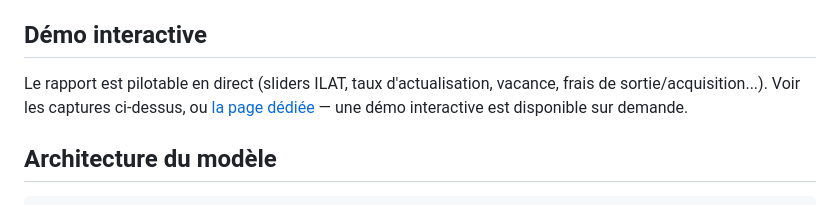
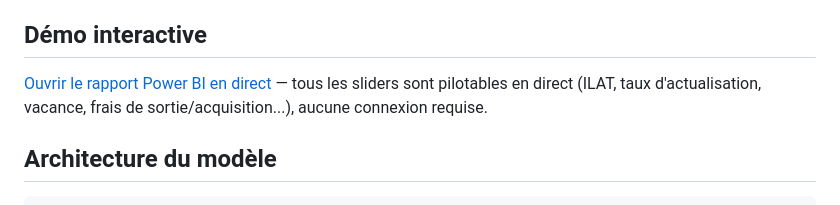
Before and after one commit to JulienAnceaux/office-valuation-engine, a Markdown page: README.md, the part around the change. Drawn GitHub-style.

Commit message:
docs: restaure le lien de démo Power BI interactive dans le README

```diff
--- a/README.md
+++ b/README.md
@@ -22,7 +22,7 @@ Matrice ligne par ligne, année par année : loyer brut → vacance → loyer ne
 
 ## Démo interactive
 
-Le rapport est pilotable en direct (sliders ILAT, taux d'actualisation, vacance, frais de sortie/acquisition...). Voir les captures ci-dessus, ou [la page dédiée](docs/index.html) — une démo interactive est disponible sur demande.
+[Ouvrir le rapport Power BI en direct](https://app.powerbi.com/view?r=eyJrIjoiYzhlYzQxMzAtOWZkMS00MmRlLTkxYWItNzJhZTRlZTUwOGJiIiwidCI6ImQwNzYyZjgyLWU0MWQtNGZjOC1iZWFjLTBmYzYxMzY4NjE5NSJ9) — tous les sliders sont pilotables en direct (ILAT, taux d'actualisation, vacance, frais de sortie/acquisition...), aucune connexion requise.
 
 ## Architecture du modèle
 
```
